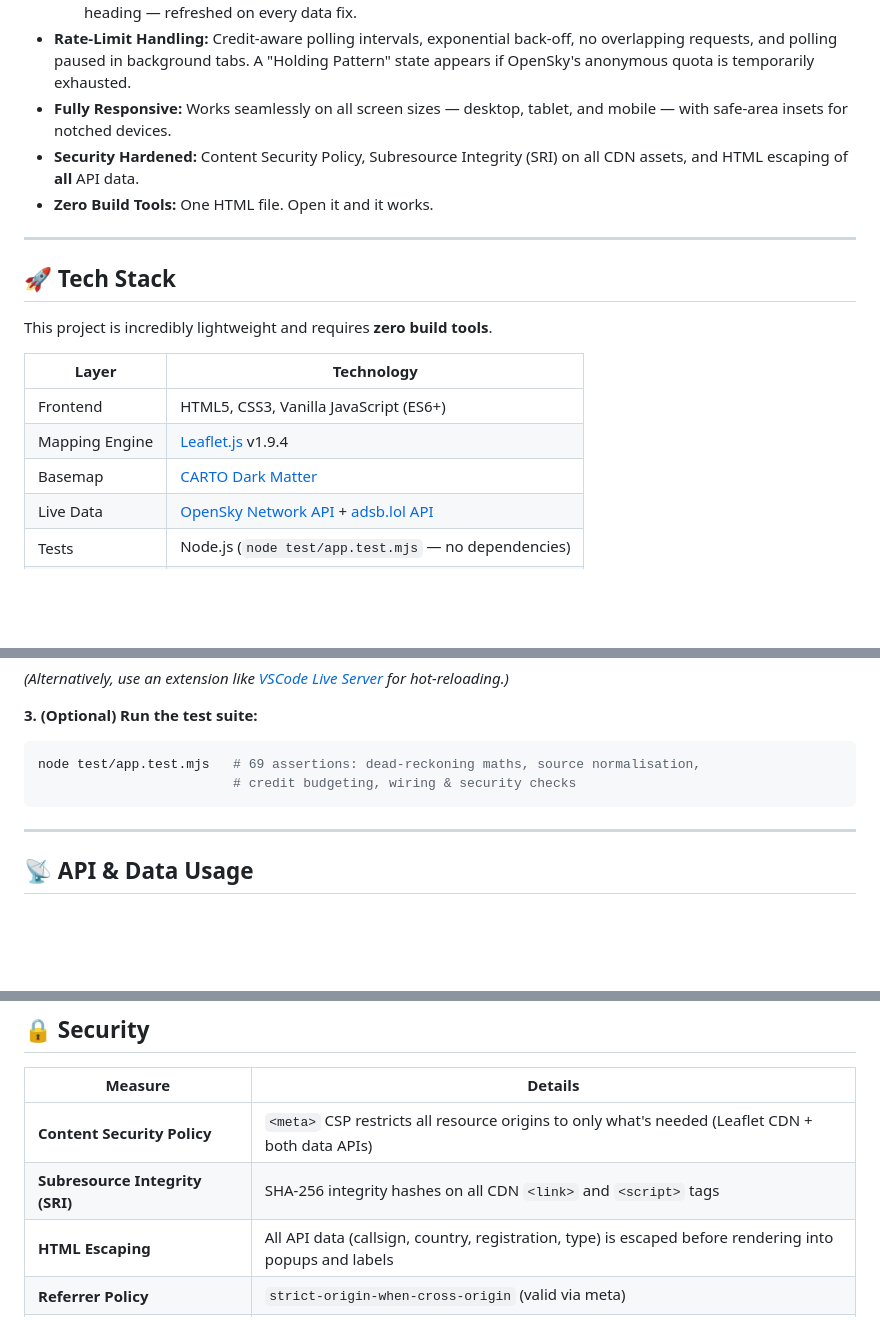
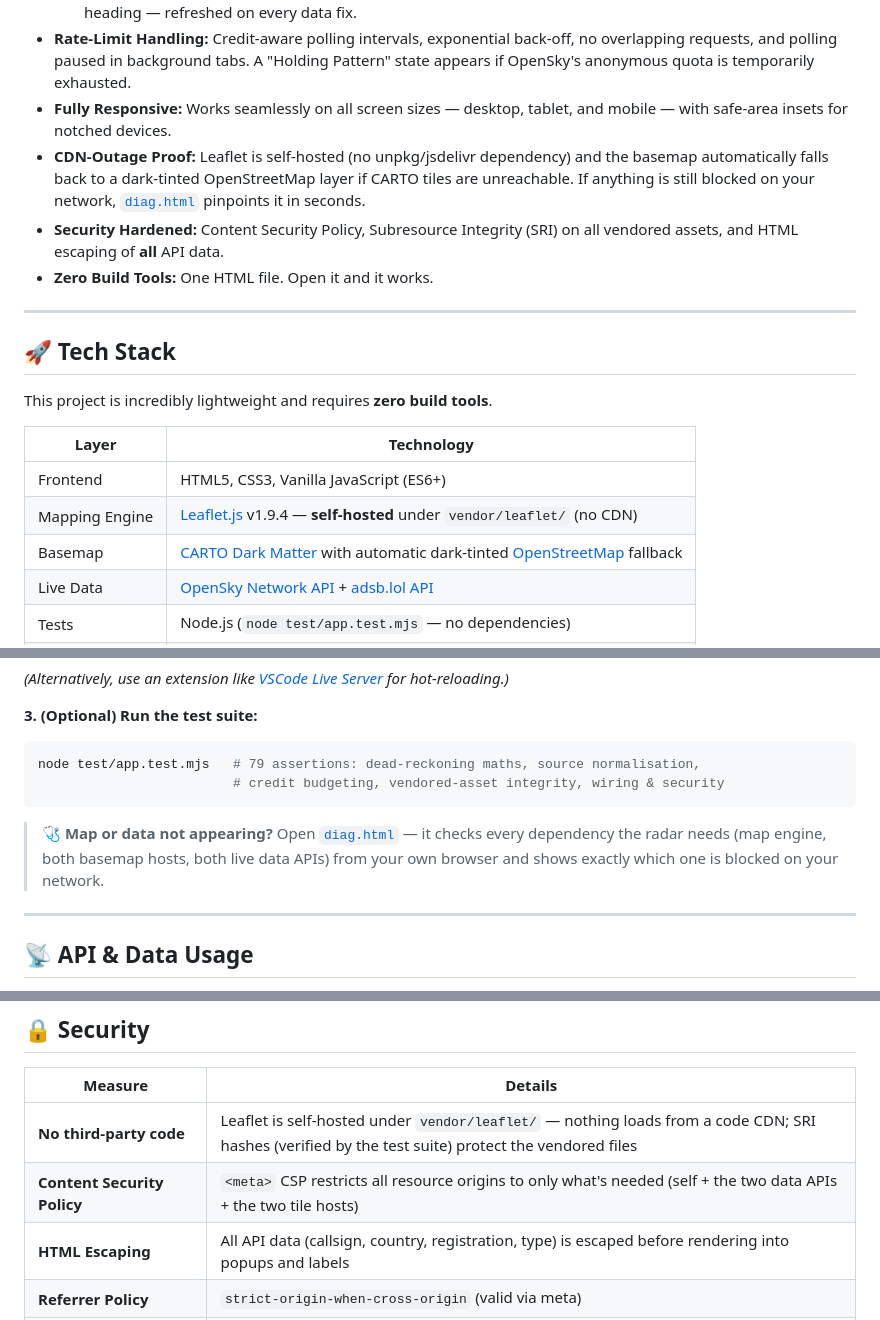
Before and after one commit to anacondy/CARTO-flight-Gemini, a Markdown page: README.md, 3 parts joined by grey strips. Rendered like a GitHub page; blank space fills up the shorter version.

````diff
--- a/README.md
+++ b/README.md
@@ -34,7 +34,8 @@ Inspired by high-contrast, dark-mode data visualizations, this radar features a
   - Click any aircraft for live telemetry: origin country *or* registration & aircraft type, altitude, speed (km/h), and heading — refreshed on every data fix.
 - **Rate-Limit Handling:** Credit-aware polling intervals, exponential back-off, no overlapping requests, and polling paused in background tabs. A "Holding Pattern" state appears if OpenSky's anonymous quota is temporarily exhausted.
 - **Fully Responsive:** Works seamlessly on all screen sizes — desktop, tablet, and mobile — with safe-area insets for notched devices.
-- **Security Hardened:** Content Security Policy, Subresource Integrity (SRI) on all CDN assets, and HTML escaping of **all** API data.
+- **CDN-Outage Proof:** Leaflet is self-hosted (no unpkg/jsdelivr dependency) and the basemap automatically falls back to a dark-tinted OpenStreetMap layer if CARTO tiles are unreachable. If anything is still blocked on your network, [`diag.html`](diag.html) pinpoints it in seconds.
+- **Security Hardened:** Content Security Policy, Subresource Integrity (SRI) on all vendored assets, and HTML escaping of **all** API data.
 - **Zero Build Tools:** One HTML file. Open it and it works.
 
 ---
@@ -46,8 +47,8 @@ This project is incredibly lightweight and requires **zero build tools**.
 | Layer | Technology |
 |---|---|
 | Frontend | HTML5, CSS3, Vanilla JavaScript (ES6+) |
-| Mapping Engine | [Leaflet.js](https://leafletjs.com/) v1.9.4 |
-| Basemap | [CARTO Dark Matter](https://carto.com/basemaps/) |
+| Mapping Engine | [Leaflet.js](https://leafletjs.com/) v1.9.4 — **self-hosted** under `vendor/leaflet/` (no CDN) |
+| Basemap | [CARTO Dark Matter](https://carto.com/basemaps/) with automatic dark-tinted [OpenStreetMap](https://www.openstreetmap.org) fallback |
 | Live Data | [OpenSky Network API](https://opensky-network.org/apidoc/) + [adsb.lol API](https://api.adsb.lol/docs) |
 | Tests | Node.js (`node test/app.test.mjs` — no dependencies) |
 | Hosting | GitHub Pages (auto-deployed via GitHub Actions) |
@@ -74,9 +75,13 @@ Simply double-click `index.html` to open it in your default web browser.
 **3. (Optional) Run the test suite:**
 
 ```bash
-node test/app.test.mjs   # 69 assertions: dead-reckoning maths, source normalisation,
-                         # credit budgeting, wiring & security checks
+node test/app.test.mjs   # 79 assertions: dead-reckoning maths, source normalisation,
+                         # credit budgeting, vendored-asset integrity, wiring & security
 ```
+
+> 🩺 **Map or data not appearing?** Open [`diag.html`](diag.html) — it checks every dependency
+> the radar needs (map engine, both basemap hosts, both live data APIs) from your own browser
+> and shows exactly which one is blocked on your network.
 
 ---
 
@@ -148,8 +153,8 @@ The app is engineered around that budget:
 
 | Measure | Details |
 |---|---|
-| **Content Security Policy** | `<meta>` CSP restricts all resource origins to only what's needed (Leaflet CDN + both data APIs) |
-| **Subresource Integrity (SRI)** | SHA-256 integrity hashes on all CDN `<link>` and `<script>` tags |
+| **No third-party code** | Leaflet is self-hosted under `vendor/leaflet/` — nothing loads from a code CDN; SRI hashes (verified by the test suite) protect the vendored files |
+| **Content Security Policy** | `<meta>` CSP restricts all resource origins to only what's needed (self + the two data APIs + the two tile hosts) |
 | **HTML Escaping** | All API data (callsign, country, registration, type) is escaped before rendering into popups and labels |
 | **Referrer Policy** | `strict-origin-when-cross-origin` (valid via meta) |
 | **No eval / no frames / no forms** | `default-src 'none'`; logic is plain inline JS |
````
Also changed, not shown: REPORT.md (+41 -0 lines).
